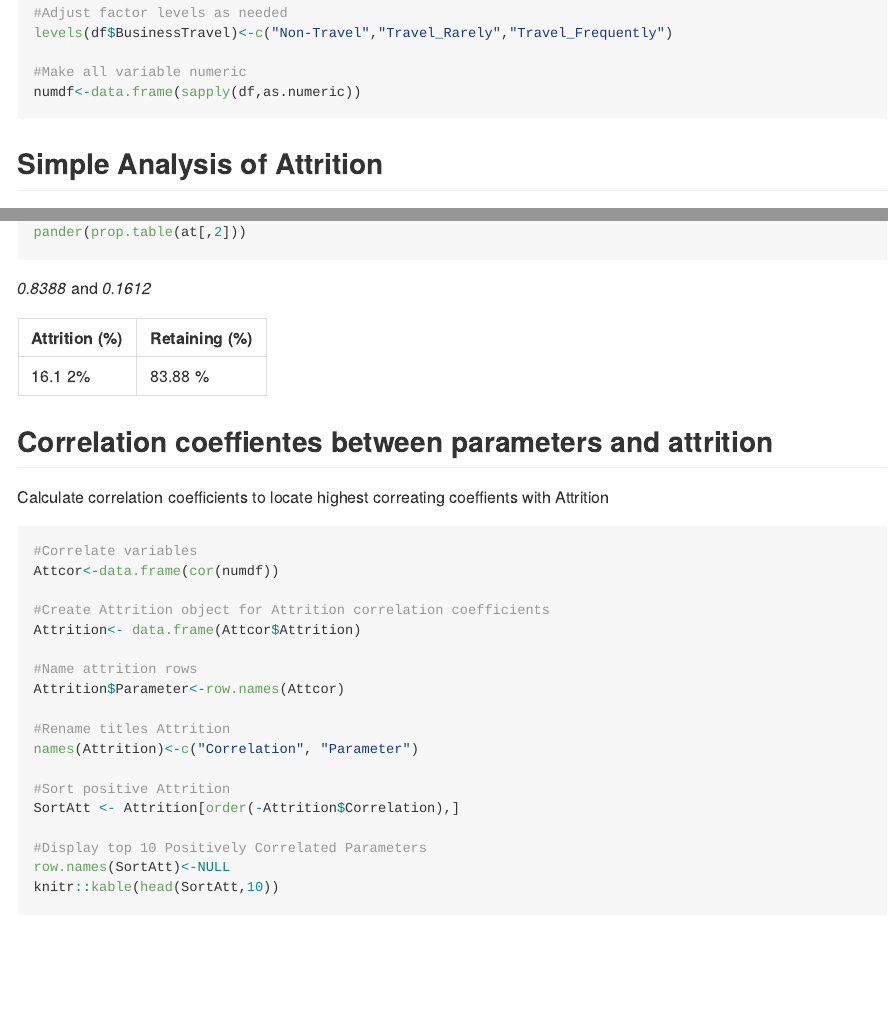
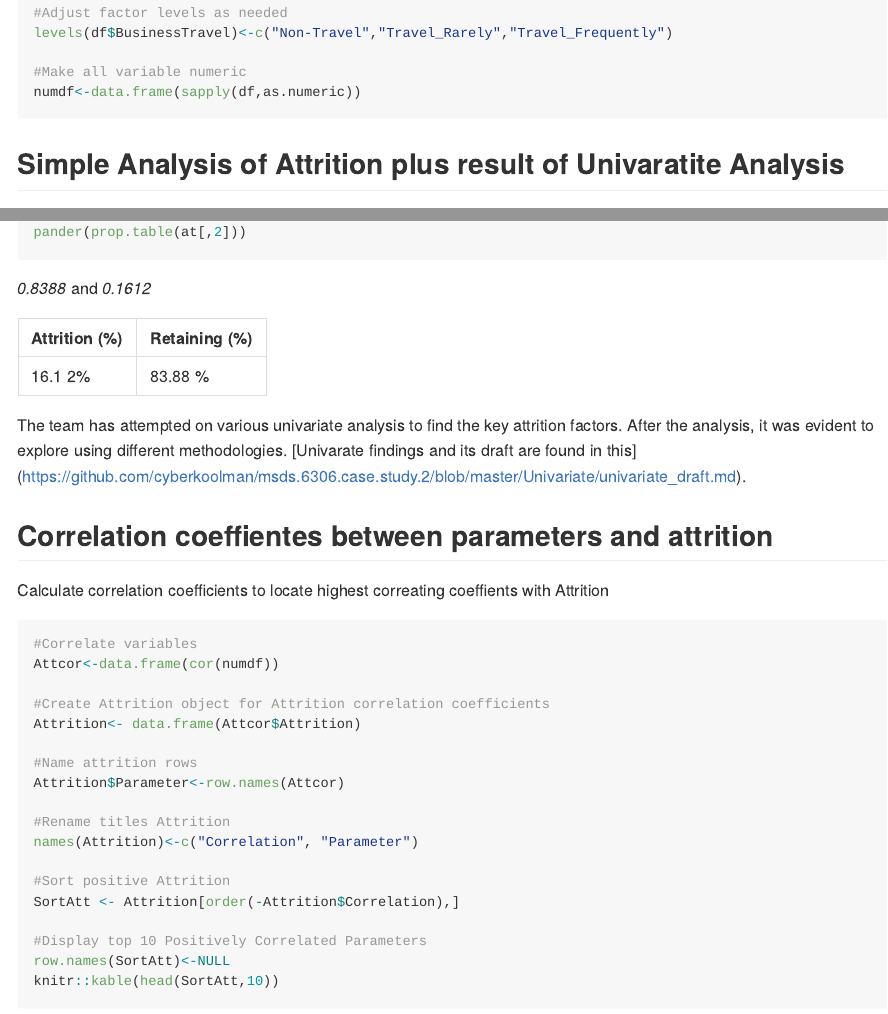
Before and after one commit to jainhsuya/msds.6306.case.study.2, an R Markdown document (CaseStudy2.Rmd): the page in a window 1100 px wide, from 1420 px down, and a second part further down, joined at a grey line. The pictures show the output file CaseStudy2.md that the author committed with the source, drawn offline in the style of GitHub; long lines of code are wrapped.

Commit message:
Adjusted bullet points v5

````diff
--- a/CaseStudy2.Rmd
+++ b/CaseStudy2.Rmd
@@ -76,7 +76,7 @@ numdf<-data.frame(sapply(df,as.numeric))
 
 ```
 
-## Simple Analysis of Attrition
+## Simple Analysis of Attrition plus result of Univaratite Analysis
 Quick glance of the attrition count and percentage
 ``` {r echo=TRUE,  results='asis'}
 
@@ -92,6 +92,8 @@ pander(prop.table(at[,2]))
 Attrition (%) | Retaining (%)
 ------------- | -------------
 16.1 2%       | 83.88 %
+
+The team has attempted on various univariate analysis to find the key attrition factors.  After the analysis, it was evident to explore using different methodologies.  [Univarate findings and its draft are found in this] (https://github.com/cyberkoolman/msds.6306.case.study.2/blob/master/Univariate/univariate_draft.md).
 
 
 ## Correlation coeffientes between parameters and attrition
````
Also changed, not shown: CaseStudy2.md.
